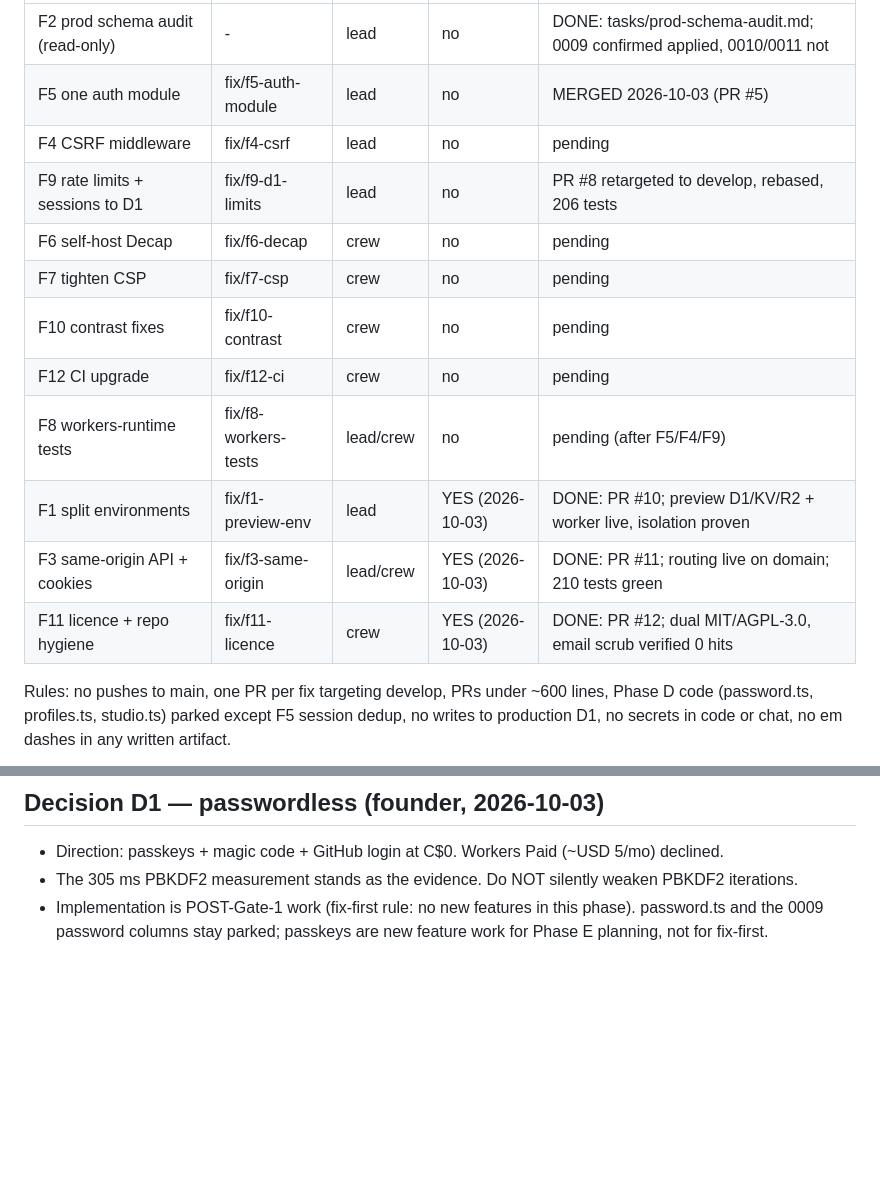
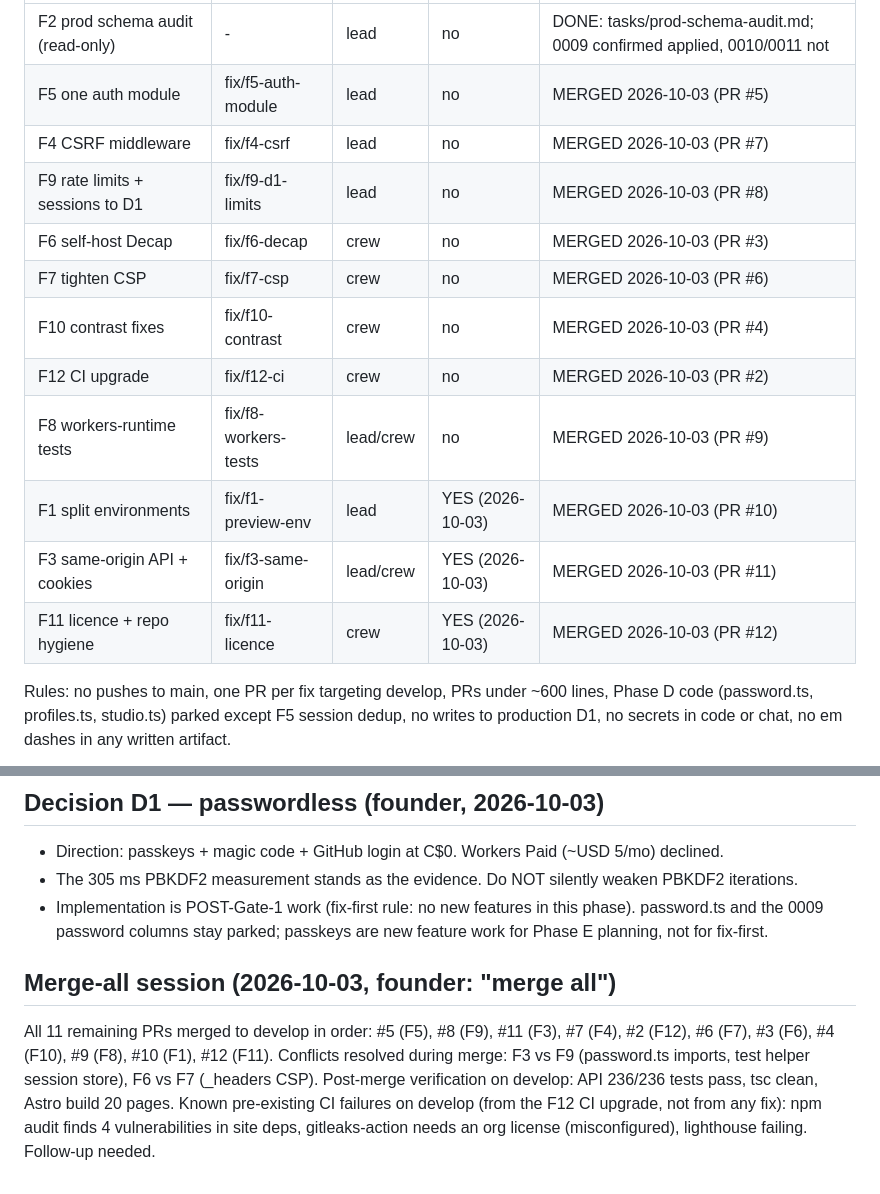
Before and after one commit to Brimwood-Innovation/brimwood-website, a Markdown page: tasks/fix-first-log.md, 2 parts joined by grey strips. Drawn GitHub-style; blank space fills up the shorter version.

Commit message:
Fix-first running log: all 12 fixes merged to develop

```diff
--- a/tasks/fix-first-log.md
+++ b/tasks/fix-first-log.md
@@ -13,16 +13,16 @@ sign-off items: written plans only, no code until the founder approves.
 |-----|--------|--------|----------|--------|
 | F2 prod schema audit (read-only) | - | lead | no | DONE: tasks/prod-schema-audit.md; 0009 confirmed applied, 0010/0011 not |
 | F5 one auth module | fix/f5-auth-module | lead | no | MERGED 2026-10-03 (PR #5) |
-| F4 CSRF middleware | fix/f4-csrf | lead | no | pending |
-| F9 rate limits + sessions to D1 | fix/f9-d1-limits | lead | no | PR #8 retargeted to develop, rebased, 206 tests |
-| F6 self-host Decap | fix/f6-decap | crew | no | pending |
-| F7 tighten CSP | fix/f7-csp | crew | no | pending |
-| F10 contrast fixes | fix/f10-contrast | crew | no | pending |
-| F12 CI upgrade | fix/f12-ci | crew | no | pending |
-| F8 workers-runtime tests | fix/f8-workers-tests | lead/crew | no | pending (after F5/F4/F9) |
-| F1 split environments | fix/f1-preview-env | lead | YES (2026-10-03) | DONE: PR #10; preview D1/KV/R2 + worker live, isolation proven |
-| F3 same-origin API + cookies | fix/f3-same-origin | lead/crew | YES (2026-10-03) | DONE: PR #11; routing live on domain; 210 tests green |
-| F11 licence + repo hygiene | fix/f11-licence | crew | YES (2026-10-03) | DONE: PR #12; dual MIT/AGPL-3.0, email scrub verified 0 hits |
+| F4 CSRF middleware | fix/f4-csrf | lead | no | MERGED 2026-10-03 (PR #7) |
+| F9 rate limits + sessions to D1 | fix/f9-d1-limits | lead | no | MERGED 2026-10-03 (PR #8) |
+| F6 self-host Decap | fix/f6-decap | crew | no | MERGED 2026-10-03 (PR #3) |
+| F7 tighten CSP | fix/f7-csp | crew | no | MERGED 2026-10-03 (PR #6) |
+| F10 contrast fixes | fix/f10-contrast | crew | no | MERGED 2026-10-03 (PR #4) |
+| F12 CI upgrade | fix/f12-ci | crew | no | MERGED 2026-10-03 (PR #2) |
+| F8 workers-runtime tests | fix/f8-workers-tests | lead/crew | no | MERGED 2026-10-03 (PR #9) |
+| F1 split environments | fix/f1-preview-env | lead | YES (2026-10-03) | MERGED 2026-10-03 (PR #10) |
+| F3 same-origin API + cookies | fix/f3-same-origin | lead/crew | YES (2026-10-03) | MERGED 2026-10-03 (PR #11) |
+| F11 licence + repo hygiene | fix/f11-licence | crew | YES (2026-10-03) | MERGED 2026-10-03 (PR #12) |
 
 Rules: no pushes to main, one PR per fix targeting develop, PRs under ~600 lines,
 Phase D code (password.ts, profiles.ts, studio.ts) parked except F5 session dedup,
@@ -177,3 +177,13 @@ written artifact.
 - Implementation is POST-Gate-1 work (fix-first rule: no new features in
   this phase). password.ts and the 0009 password columns stay parked;
   passkeys are new feature work for Phase E planning, not for fix-first.
+
+## Merge-all session (2026-10-03, founder: "merge all")
+All 11 remaining PRs merged to develop in order: #5 (F5), #8 (F9), #11 (F3),
+#7 (F4), #2 (F12), #6 (F7), #3 (F6), #4 (F10), #9 (F8), #10 (F1), #12 (F11).
+Conflicts resolved during merge: F3 vs F9 (password.ts imports, test helper
+session store), F6 vs F7 (_headers CSP). Post-merge verification on develop:
+API 236/236 tests pass, tsc clean, Astro build 20 pages.
+Known pre-existing CI failures on develop (from the F12 CI upgrade, not from
+any fix): npm audit finds 4 vulnerabilities in site deps, gitleaks-action
+needs an org license (misconfigured), lighthouse failing. Follow-up needed.
```
